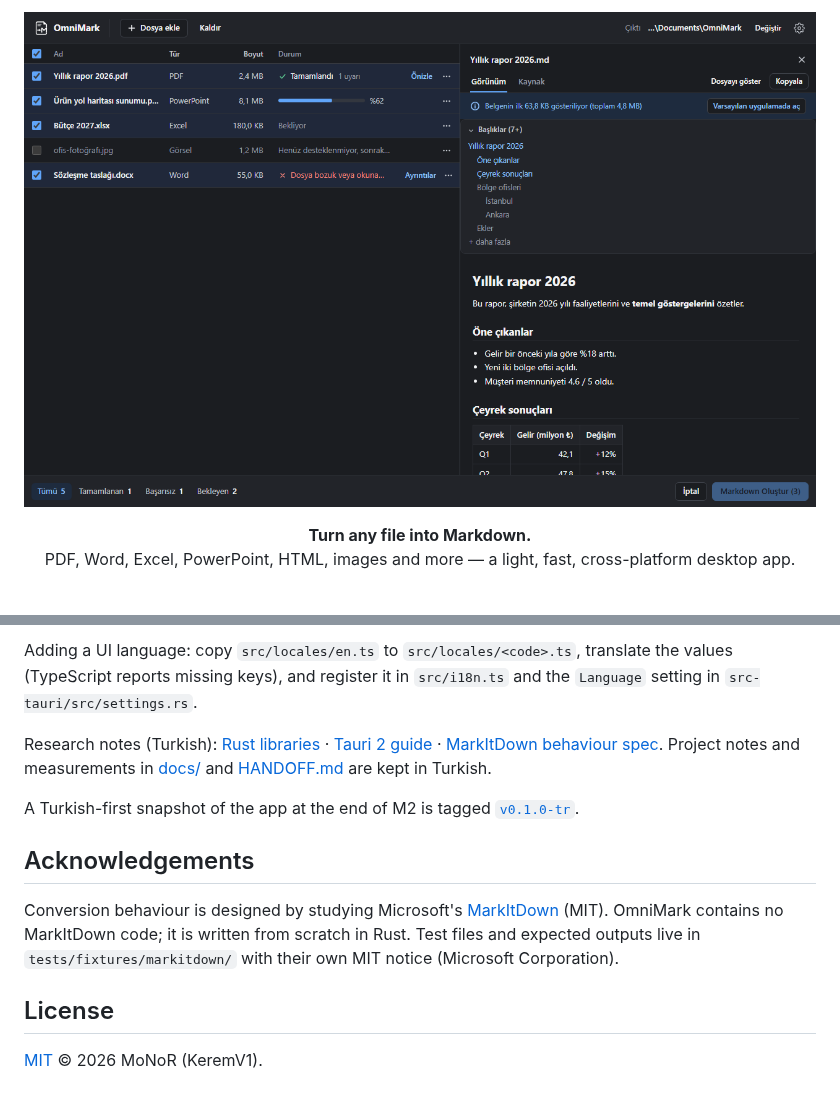
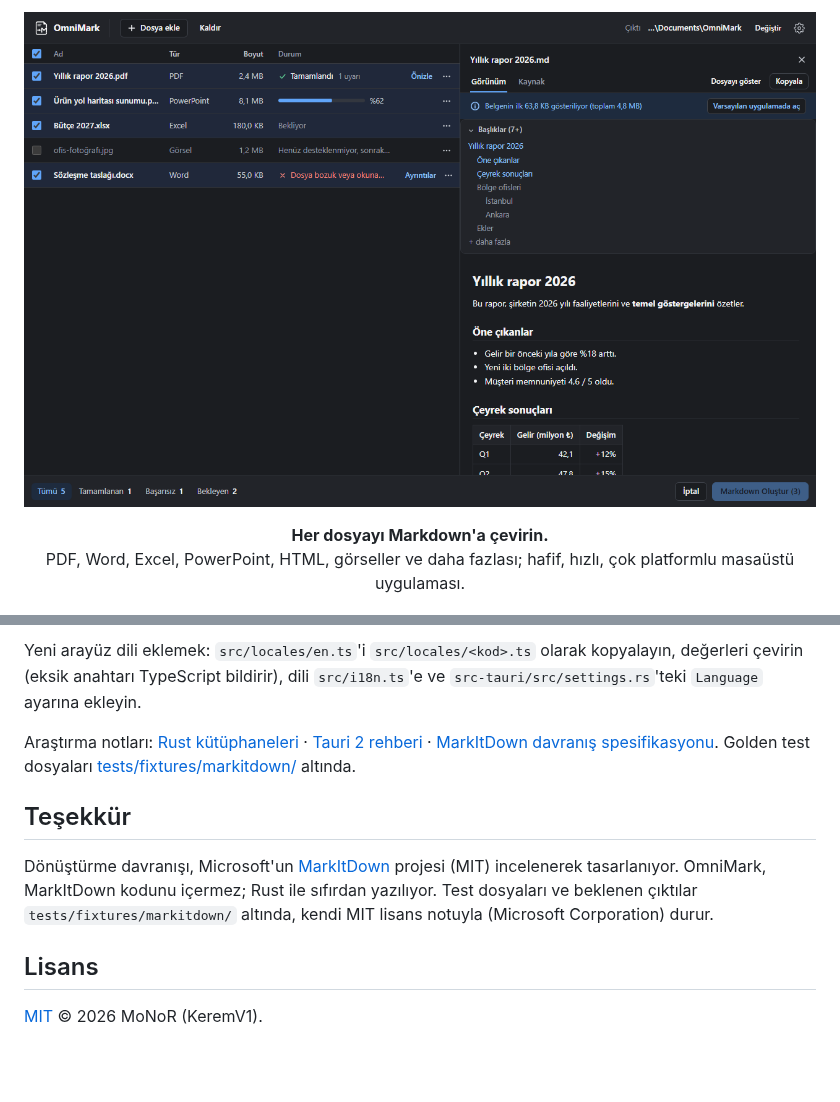
Before and after one commit to KeremV1/OmniMark, a Markdown page: README.md, 2 parts joined by grey strips. Drawn GitHub-style; blank space fills up the shorter version.

```diff
--- a/README.md
+++ b/README.md
@@ -3,8 +3,8 @@
 </p>
 
 <p align="center">
-  <b>Turn any file into Markdown.</b><br>
-  PDF, Word, Excel, PowerPoint, HTML, images and more — a light, fast, cross-platform desktop app.
+  <b>Her dosyayı Markdown'a çevirin.</b><br>
+  PDF, Word, Excel, PowerPoint, HTML, görseller ve daha fazlası; hafif, hızlı, çok platformlu masaüstü uygulaması.
 </p>
 
 <p align="center">
@@ -121,14 +135,12 @@ If the project path contains `&`, npm/Tauri break: map the parent folder with `s
 
-Adding a UI language: copy `src/locales/en.ts` to `src/locales/<code>.ts`, translate the values (TypeScript reports missing keys), and register it in `src/i18n.ts` and the `Language` setting in `src-tauri/src/settings.rs`.
+Yeni arayüz dili eklemek: `src/locales/en.ts`'i `src/locales/<kod>.ts` olarak kopyalayın, değerleri çevirin (eksik anahtarı TypeScript bildirir), dili `src/i18n.ts`'e ve `src-tauri/src/settings.rs`'teki `Language` ayarına ekleyin.
 
-Research notes (Turkish): [Rust libraries](docs/research/rust-kutuphaneleri.md) · [Tauri 2 guide](docs/research/tauri2-rehberi.md) · [MarkItDown behaviour spec](docs/research/markitdown-davranis-spec.md). Project notes and measurements in [docs/](docs/) and [HANDOFF.md](HANDOFF.md) are kept in Turkish.
+Araştırma notları: [Rust kütüphaneleri](docs/research/rust-kutuphaneleri.md) · [Tauri 2 rehberi](docs/research/tauri2-rehberi.md) · [MarkItDown davranış spesifikasyonu](docs/research/markitdown-davranis-spec.md). Golden test dosyaları [tests/fixtures/markitdown/](tests/fixtures/markitdown/) altında.
 
-A Turkish-first snapshot of the app at the end of M2 is tagged [`v0.1.0-tr`](https://github.com/KeremV1/OmniMark/releases/tag/v0.1.0-tr).
+## Teşekkür
 
-## Acknowledgements
+Dönüştürme davranışı, Microsoft'un [MarkItDown](https://github.com/microsoft/markitdown) projesi (MIT) incelenerek tasarlanıyor. OmniMark, MarkItDown kodunu içermez; Rust ile sıfırdan yazılıyor. Test dosyaları ve beklenen çıktılar `tests/fixtures/markitdown/` altında, kendi MIT lisans notuyla (Microsoft Corporation) durur.
 
-Conversion behaviour is designed by studying Microsoft's [MarkItDown](https://github.com/microsoft/markitdown) (MIT). OmniMark contains no MarkItDown code; it is written from scratch in Rust. Test files and expected outputs live in `tests/fixtures/markitdown/` with their own MIT notice (Microsoft Corporation).
-
-## License
+## Lisans
 
 [MIT](LICENSE) © 2026 MoNoR (KeremV1).
```
Also changed, not shown: other parts of README.md (+80 -66 lines).
